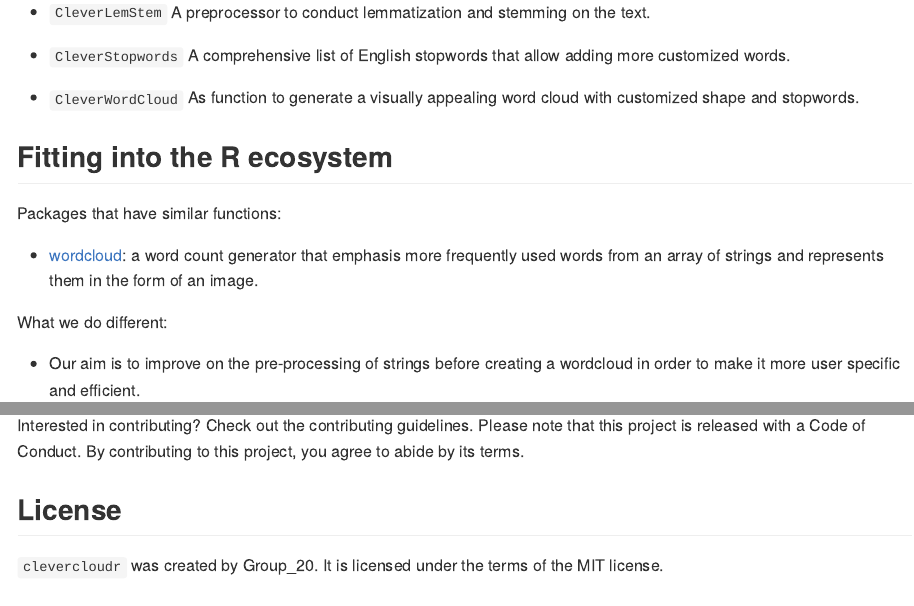
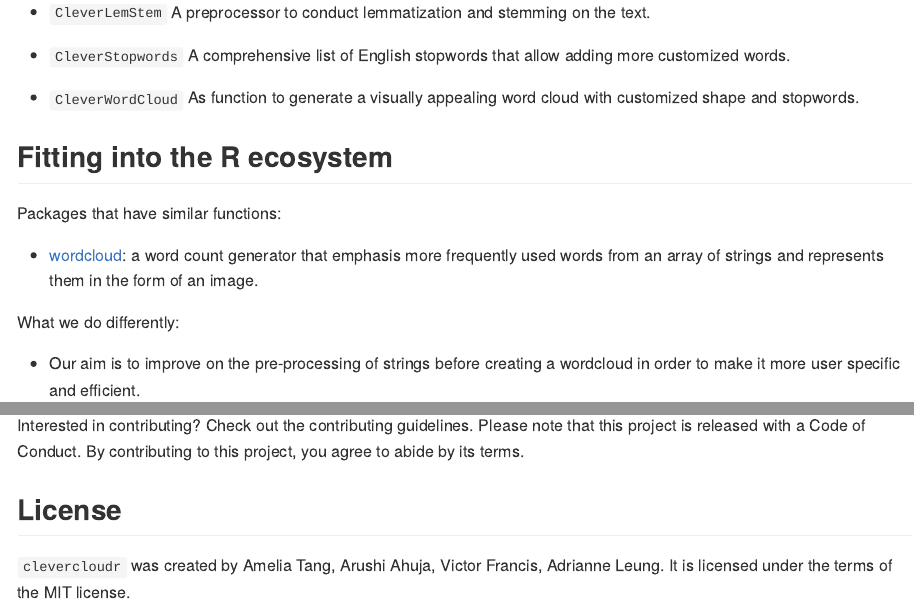
Before and after one commit to UBC-MDS/clevercloudr, an R Markdown document (README.Rmd): the page in a window 1100 px wide, from 410 px down, and a second part further down, joined at a grey line. The pictures show the output file README.md that the author committed with the source, drawn offline in the style of GitHub.

Commit message:
Update grammer mistakes in README

```diff
--- a/README.Rmd
+++ b/README.Rmd
@@ -39,7 +39,7 @@ Packages that have similar functions:
 
 -   [wordcloud](https://www.rdocumentation.org/packages/wordcloud/versions/2.6/topics/wordcloud): a word count generator that emphasis more frequently used words from an array of strings and represents them in the form of an image.
 
-What we do different:
+What we do differently:
 
 -   Our aim is to improve on the pre-processing of strings before creating a wordcloud in order to make it more user specific and efficient.
 
@@ -74,4 +74,4 @@ Interested in contributing? Check out the contributing guidelines. Please note t
 
 ## **License**
 
-`clevercloudr` was created by Group_20. It is licensed under the terms of the MIT license.
+`clevercloudr` was created by Amelia Tang, Arushi Ahuja, Victor Francis, Adrianne Leung. It is licensed under the terms of the MIT license.
```
Also changed, not shown: README.md, README.Rmd (2 more changed lines).
